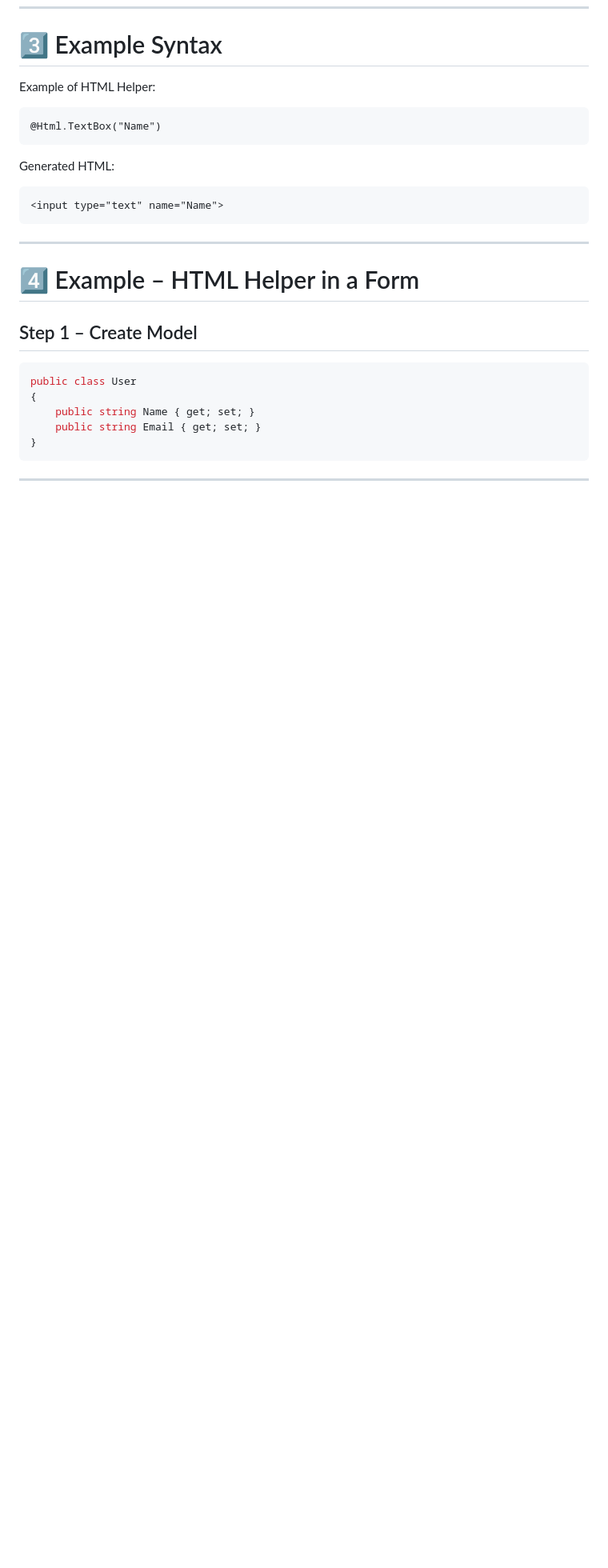
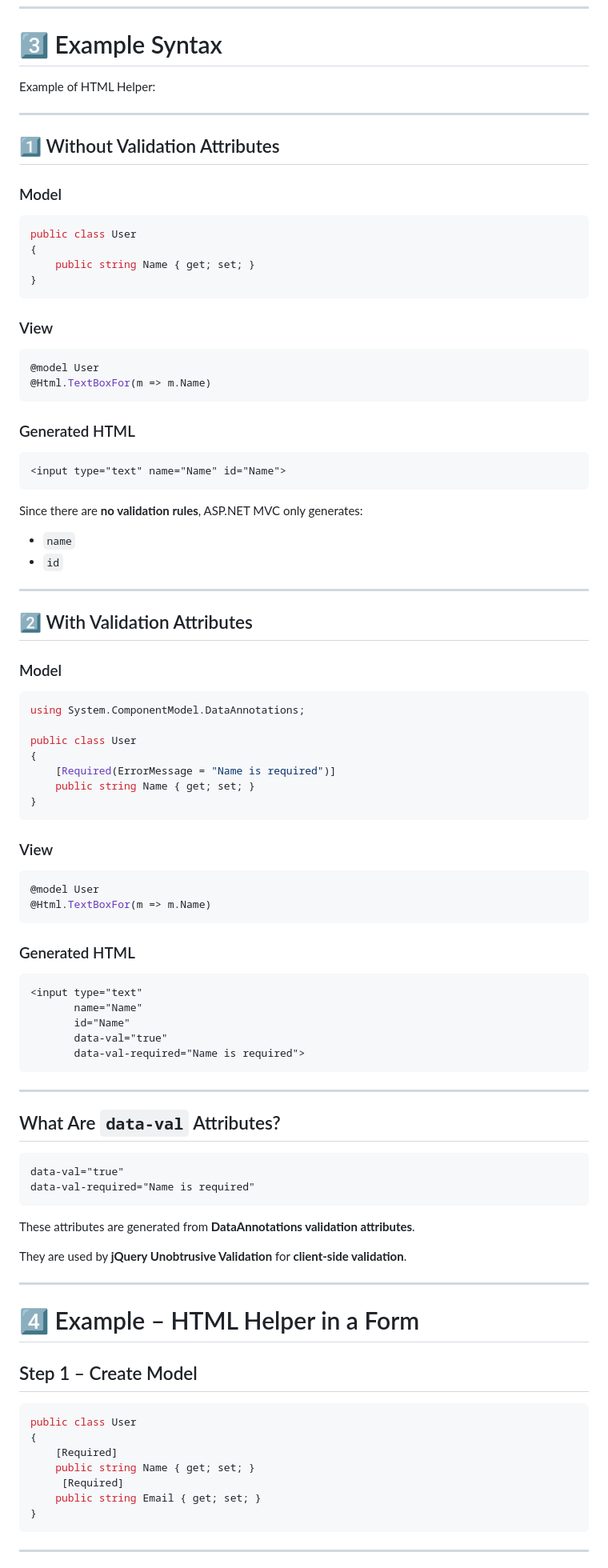
Before and after one commit to NimavatMansi-19/darshan-university-sem6, a Markdown page: TA_ASP.NET/Custom_Tag_Helper&HTML_Helper.md, the part around the change. Shown at 80% size. GitHub-like rendering; blank space fills up the shorter version.

````diff
--- a/TA_ASP.NET/Custom_Tag_Helper&HTML_Helper.md
+++ b/TA_ASP.NET/Custom_Tag_Helper&HTML_Helper.md
@@ -43,17 +43,84 @@ ASP.NET Core provides many built-in HTML Helpers.
 
 Example of HTML Helper:
 
-```html
-@Html.TextBox("Name")
+---
+
+## 1️⃣ Without Validation Attributes
+
+### Model
+
+```csharp
+public class User
+{
+    public string Name { get; set; }
+}
 ```
 
-Generated HTML:
+### View
+
+```csharp
+@model User
+@Html.TextBoxFor(m => m.Name)
+```
+
+### Generated HTML
 
 ```html
-<input type="text" name="Name">
+<input type="text" name="Name" id="Name">
+```
+
+Since there are **no validation rules**, ASP.NET MVC only generates:
+- `name`
+- `id`
+
+---
+
+## 2️⃣ With Validation Attributes
+
+### Model
+
+```csharp
+using System.ComponentModel.DataAnnotations;
+
+public class User
+{
+    [Required(ErrorMessage = "Name is required")]
+    public string Name { get; set; }
+}
+```
+
+### View
+
+```csharp
+@model User
+@Html.TextBoxFor(m => m.Name)
+```
+
+### Generated HTML
+
+```html
+<input type="text"
+       name="Name"
+       id="Name"
+       data-val="true"
+       data-val-required="Name is required">
 ```
 
 ---
+
+## What Are `data-val` Attributes?
+
+```
+data-val="true"
+data-val-required="Name is required"
+```
+
+These attributes are generated from **DataAnnotations validation attributes**.
+
+They are used by **jQuery Unobtrusive Validation** for **client-side validation**.
+
+---
+
 
 # 4️⃣ Example – HTML Helper in a Form
 
@@ -62,7 +129,9 @@ Generated HTML:
 ```csharp
 public class User
 {
+    [Required]
     public string Name { get; set; }
+     [Required]
     public string Email { get; set; }
 }
 ```
````
